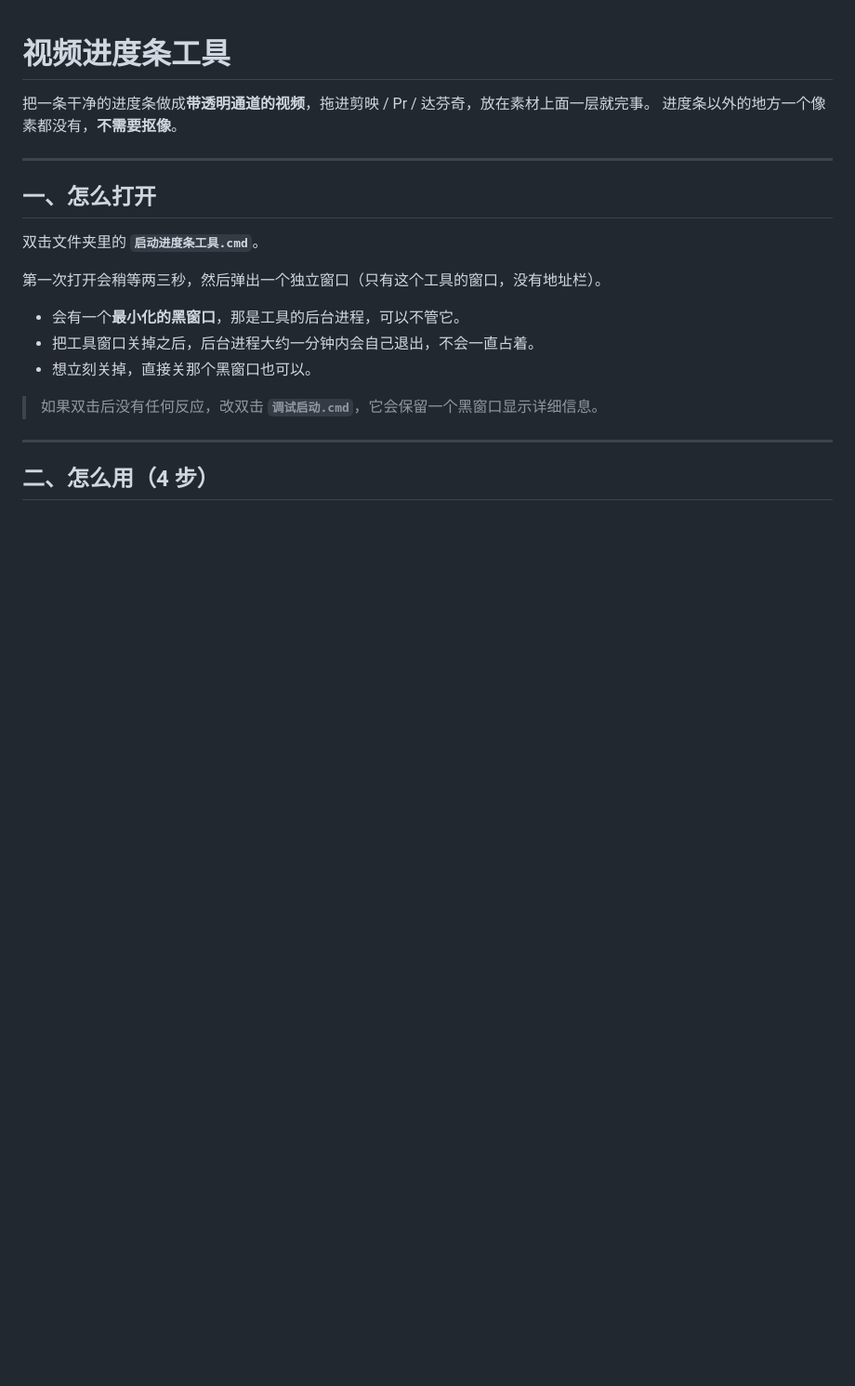
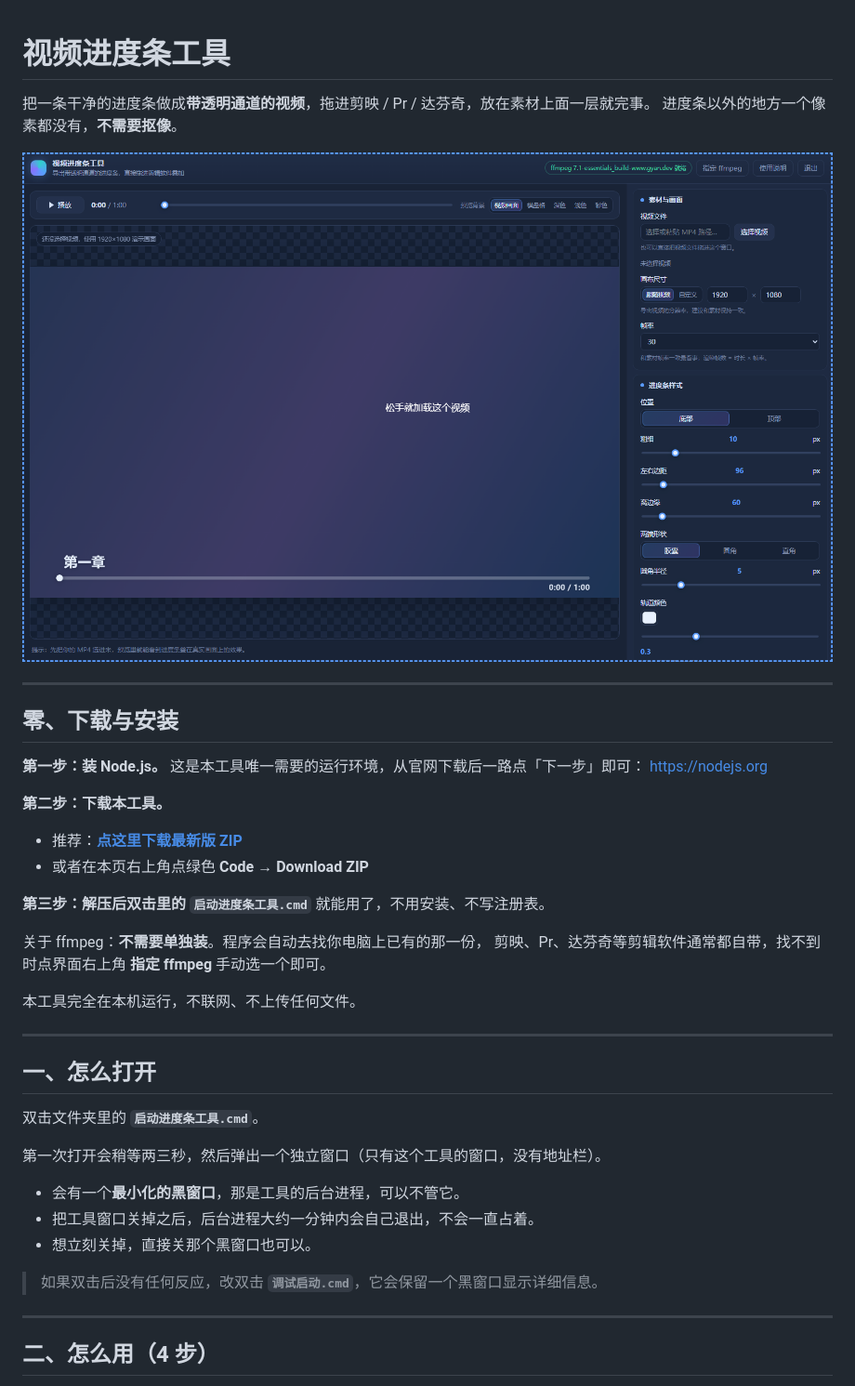
Before and after one commit to weilaie/video-progress-bar, a Markdown page: README.md, the part around the change. Shown: that part at 93% size. Drawn GitHub-style; pictures changed too: docs/preview.png (added); blank space fills up the shorter version.

Commit message:
更新说明与界面预览

```diff
--- a/README.md
+++ b/README.md
@@ -2,6 +2,27 @@
 
 把一条干净的进度条做成**带透明通道的视频**，拖进剪映 / Pr / 达芬奇，放在素材上面一层就完事。
 进度条以外的地方一个像素都没有，**不需要抠像**。
+
+![界面预览](docs/preview.png)
+
+---
+
+## 零、下载与安装
+
+**第一步：装 Node.js。** 这是本工具唯一需要的运行环境，从官网下载后一路点「下一步」即可：
+<https://nodejs.org>
+
+**第二步：下载本工具。**
+
+- 推荐：**[点这里下载最新版 ZIP](https://github.com/weilaie/video-progress-bar/releases/latest)**
+- 或者在本页右上角点绿色 **Code → Download ZIP**
+
+**第三步：解压后双击里的 `启动进度条工具.cmd`** 就能用了，不用安装、不写注册表。
+
+关于 ffmpeg：**不需要单独装**。程序会自动去找你电脑上已有的那一份，
+剪映、Pr、达芬奇等剪辑软件通常都自带，找不到时点界面右上角 **指定 ffmpeg** 手动选一个即可。
+
+本工具完全在本机运行，不联网、不上传任何文件。
 
 ---
 
```
Also changed, not shown: 1 other file.
